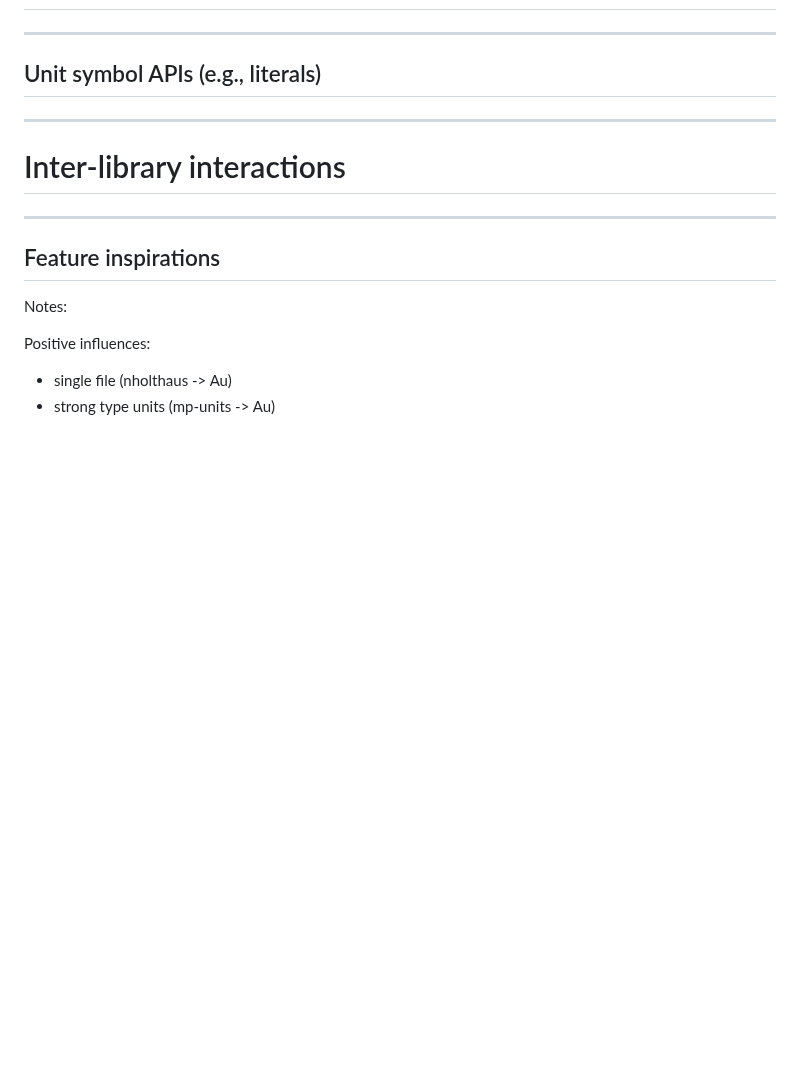
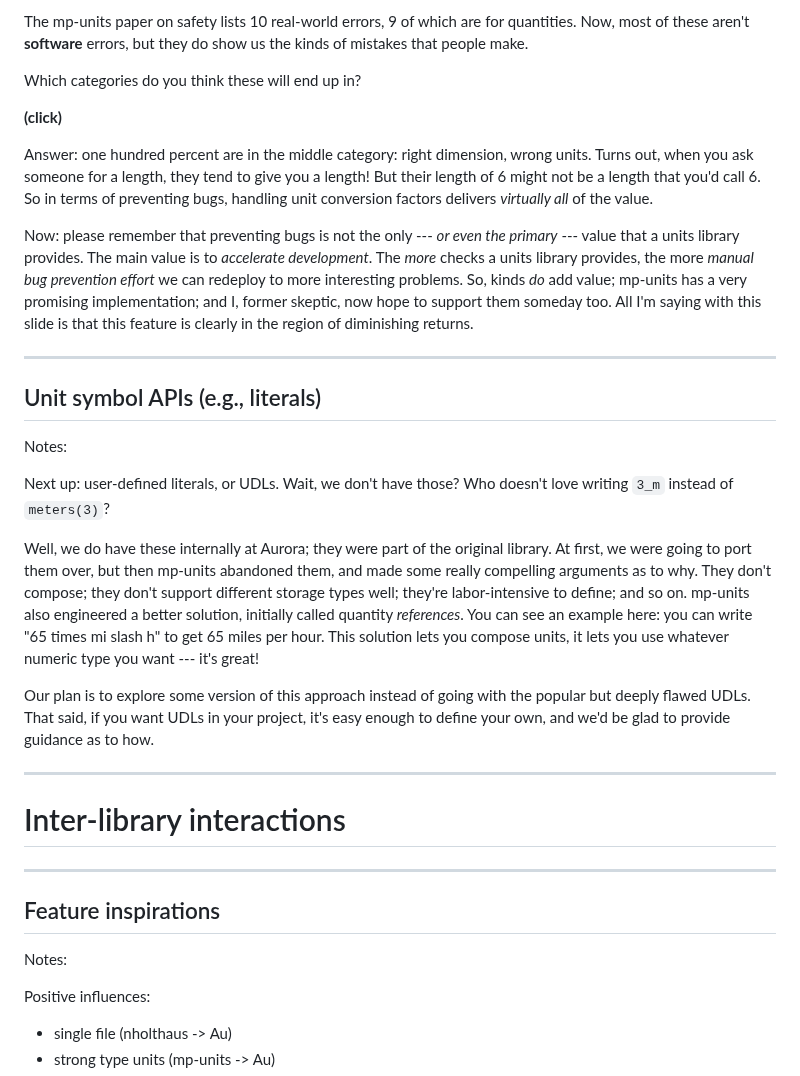
Before and after one commit to chiphogg/cppcon-2023-au-units, a Markdown page: hogg-cppcon-23.md, the part around one of its changes. Drawn GitHub-style; blank space fills up the shorter version.

```diff
--- a/hogg-cppcon-23.md
+++ b/hogg-cppcon-23.md
@@ -752,7 +822,42 @@ instead of only exact inverses.  I think there's fertile ground here.
+The mp-units paper on safety lists 10 real-world errors, 9 of which are for quantities.  Now, most
+of these aren't **software** errors, but they do show us the kinds of mistakes that people make.
+
+Which categories do you think these will end up in?
+
+**(click)**
+
+Answer: one hundred percent are in the middle category: right dimension, wrong units.  Turns out,
+when you ask someone for a length, they tend to give you a length!  But their length of 6 might not
+be a length that you'd call 6.  So in terms of preventing bugs, handling unit conversion factors
+delivers _virtually all_ of the value.
+
+Now: please remember that preventing bugs is not the only --- _or even the primary_ --- value that
+a units library provides.  The main value is to _accelerate development_.  The _more_ checks a units
+library provides, the more _manual bug prevention effort_ we can redeploy to more interesting
+problems.  So, kinds _do_ add value; mp-units has a very promising implementation; and I, former
+skeptic, now hope to support them someday too.  All I'm saying with this slide is that this feature
+is clearly in the region of diminishing returns.
 
 ---
 
 ## Unit symbol APIs (e.g., literals)
+
+Notes:
+
+Next up: user-defined literals, or UDLs.  Wait, we don't have those?  Who doesn't love writing `3_m`
+instead of `meters(3)`?
+
+Well, we do have these internally at Aurora; they were part of the original library.  At first, we
+were going to port them over, but then mp-units abandoned them, and made some really compelling
+arguments as to why.  They don't compose; they don't support different storage types well; they're
+labor-intensive to define; and so on.  mp-units also engineered a better solution, initially called
+quantity _references_.  You can see an example here: you can write "65 times mi slash h" to get 65
+miles per hour.  This solution lets you compose units, it lets you use whatever numeric type you
+want --- it's great!
+
+Our plan is to explore some version of this approach instead of going with the popular but deeply
+flawed UDLs.  That said, if you want UDLs in your project, it's easy enough to define your own, and
+we'd be glad to provide guidance as to how.
 
 ---
 
```
Also changed, not shown: other parts of hogg-cppcon-23.md (+71 -1 lines).
